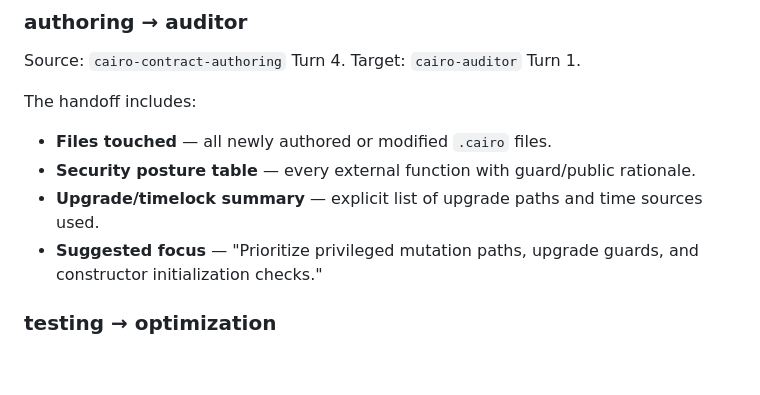
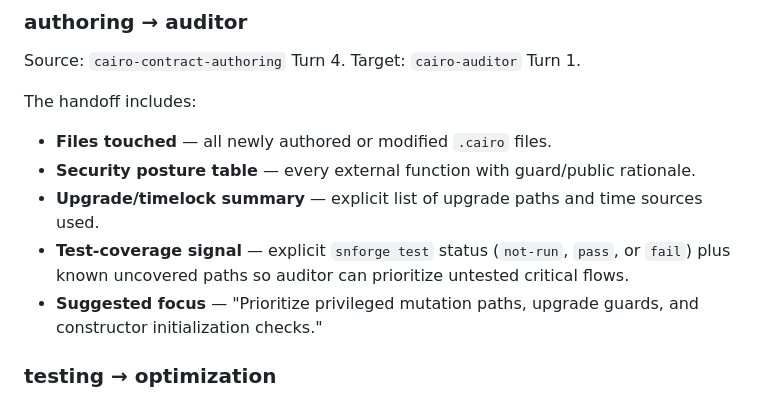
Before and after one commit to keep-starknet-strange/starknet-skills, a Markdown page: references/skill-handoff.md, the part around the change. GitHub-like rendering; blank space fills up the shorter version.

Commit message:
fix: strengthen handoff coverage signal and optimization workflow gate

```diff
--- a/references/skill-handoff.md
+++ b/references/skill-handoff.md
@@ -66,6 +66,7 @@ The handoff includes:
 - **Files touched** — all newly authored or modified `.cairo` files.
 - **Security posture table** — every external function with guard/public rationale.
 - **Upgrade/timelock summary** — explicit list of upgrade paths and time sources used.
+- **Test-coverage signal** — explicit `snforge test` status (`not-run`, `pass`, or `fail`) plus known uncovered paths so auditor can prioritize untested critical flows.
 - **Suggested focus** — "Prioritize privileged mutation paths, upgrade guards, and constructor initialization checks."
 
 ### testing → optimization
```
Also changed, not shown: cairo-optimization/SKILL.md (+1 -0 lines).
